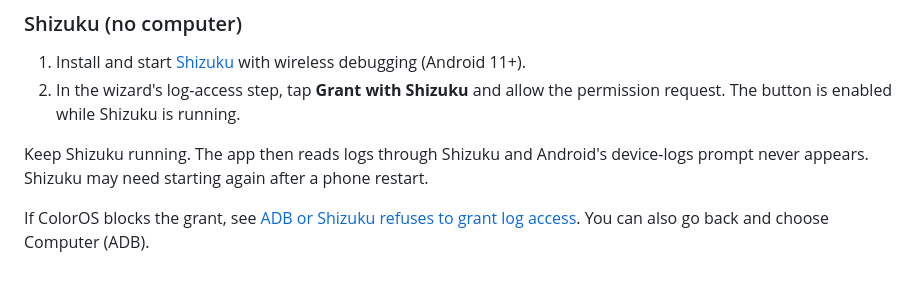
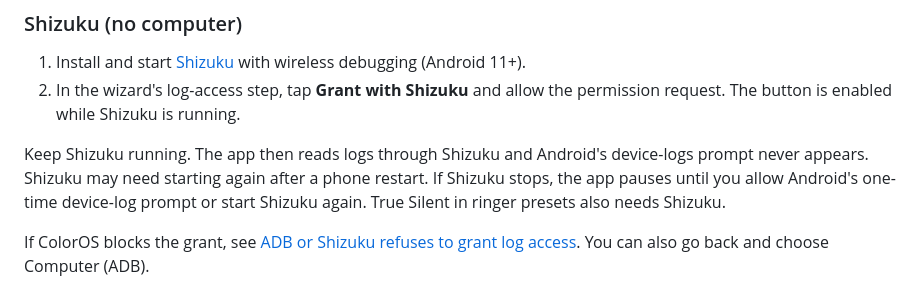
Before and after one commit to heykay-47/SnapKeyMap, a Markdown page: README.md, the part around the change. Drawn GitHub-style.

Commit message:
Explain what happens when Shizuku stops

```diff
--- a/README.md
+++ b/README.md
@@ -127,7 +127,7 @@ ColorOS does not pass the Snap Key to apps. SnapKey Map detects it from the syst
 1. Install and start [Shizuku](https://shizuku.rikka.app/guide/setup/) with wireless debugging (Android 11+).
 2. In the wizard's log-access step, tap **Grant with Shizuku** and allow the permission request. The button is enabled while Shizuku is running.
 
-Keep Shizuku running. The app then reads logs through Shizuku and Android's device-logs prompt never appears. Shizuku may need starting again after a phone restart.
+Keep Shizuku running. The app then reads logs through Shizuku and Android's device-logs prompt never appears. Shizuku may need starting again after a phone restart. If Shizuku stops, the app pauses until you allow Android's one-time device-log prompt or start Shizuku again. True Silent in ringer presets also needs Shizuku.
 
 If ColorOS blocks the grant, see [ADB or Shizuku refuses to grant log access](#adb-or-shizuku-refuses-to-grant-log-access). You can also go back and choose Computer (ADB).
 
```
